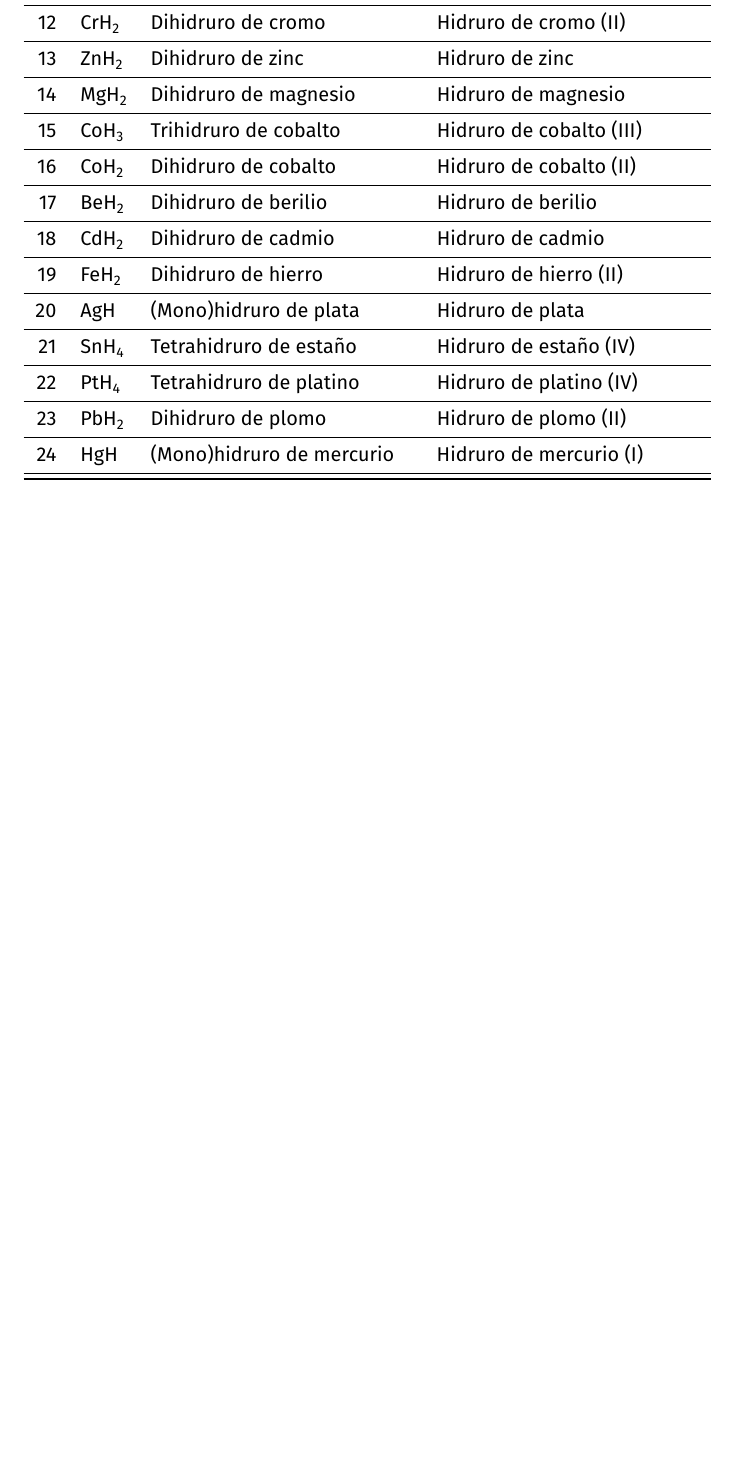
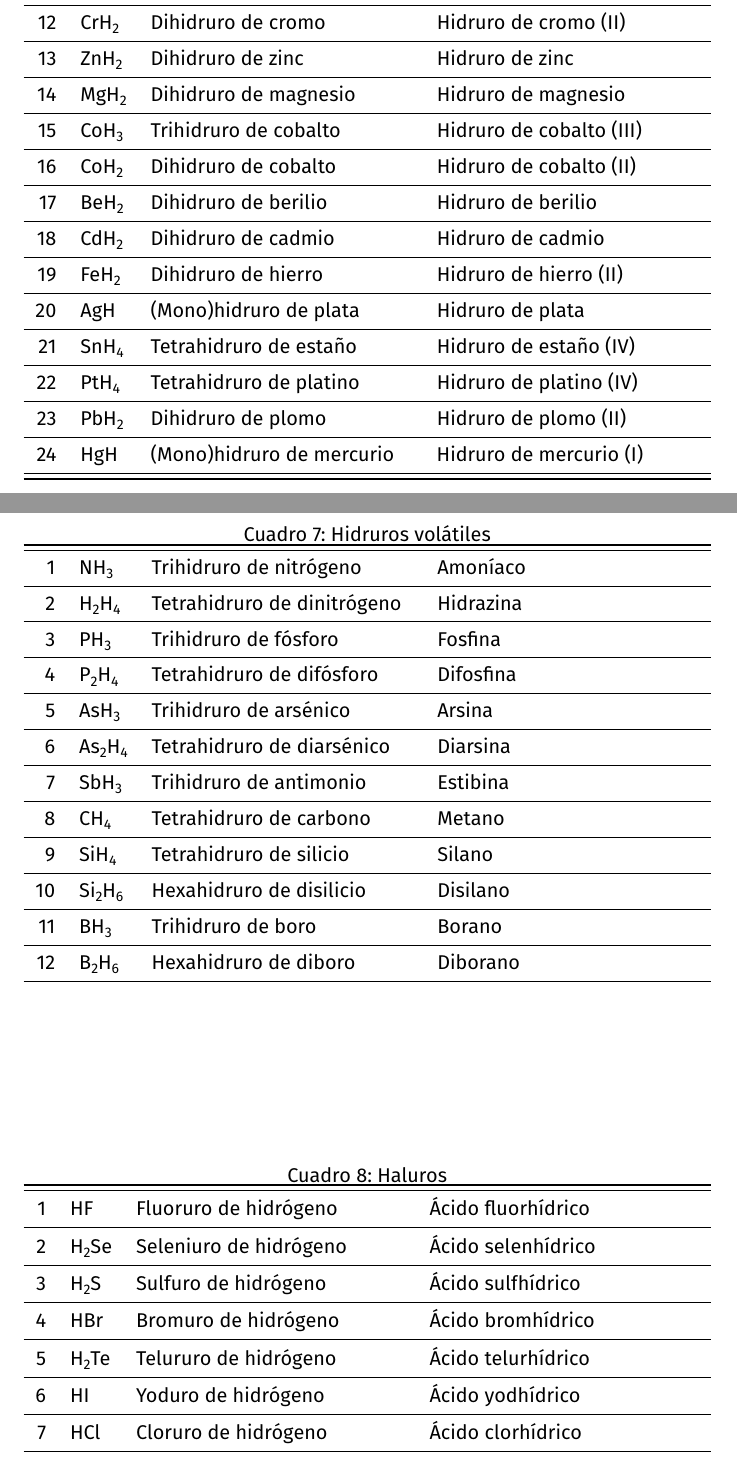
Before and after one commit to eolosensei/gonzalo-latex, a LaTeX document (nomenclature/formulacion.tex): part of page 4 of 4 before the commit and two parts of pages 4 and 5 of 7 after it, the two joined at a grey line, cut so that both start at the same text, the shorter picture padded with empty space. Compiled offline with XeLaTeX.

Commit message:
Añade hidruros, haluros y sales al listado disponible

```diff
--- a/nomenclature/formulacion.tex
+++ b/nomenclature/formulacion.tex
@@ -163,3 +163,33 @@
   \end{gemyboxed}
 \end{table}
 
+\begin{table}
+  \caption{Hidruros volátiles}
+  \begin{gemyboxed}
+    \gexbinary{NH3}{Trihidruro de nitrógeno}{Amoníaco}
+    \gexbinary{H2H4}{Tetrahidruro de dinitrógeno}{Hidrazina}
+    \gexbinary{PH3}{Trihidruro de fósforo}{Fosfina}
+    \gexbinary{P2H4}{Tetrahidruro de difósforo}{Difosfina}
+    \gexbinary{AsH3}{Trihidruro de arsénico}{Arsina}
+    \gexbinary{As2H4}{Tetrahidruro de diarsénico}{Diarsina}
+    \gexbinary{SbH3}{Trihidruro de antimonio}{Estibina}
+    \gexbinary{CH4}{Tetrahidruro de carbono}{Metano}
+    \gexbinary{SiH4}{Tetrahidruro de silicio}{Silano}
+    \gexbinary{Si2H6}{Hexahidruro de disilicio}{Disilano}
+    \gexbinary{BH3}{Trihidruro de boro}{Borano}
+    \gexbinary{B2H6}{Hexahidruro de diboro}{Diborano}
+  \end{gemyboxed}
+\end{table}
+
+\begin{table}
+  \caption{Haluros}
+  \begin{gemyboxed}
+    \gexbinary{HF}{Fluoruro de hidrógeno}{Ácido fluorhídrico}
+    \gexbinary{H2Se}{Seleniuro de hidrógeno}{Ácido selenhídrico}
+    \gexbinary{H2S}{Sulfuro de hidrógeno}{Ácido sulfhídrico}
+    \gexbinary{HBr}{Bromuro de hidrógeno}{Ácido bromhídrico}
+    \gexbinary{H2Te}{Telururo de hidrógeno}{Ácido telurhídrico}
+    \gexbinary{HI}{Yoduro de hidrógeno}{Ácido yodhídrico}
+    \gexbinary{HCl}{Cloruro de hidrógeno}{Ácido clorhídrico}
+  \end{gemyboxed}
+\end{table}
```
Also changed, not shown: nomenclature/formulacion.tex (54 more changed lines).
